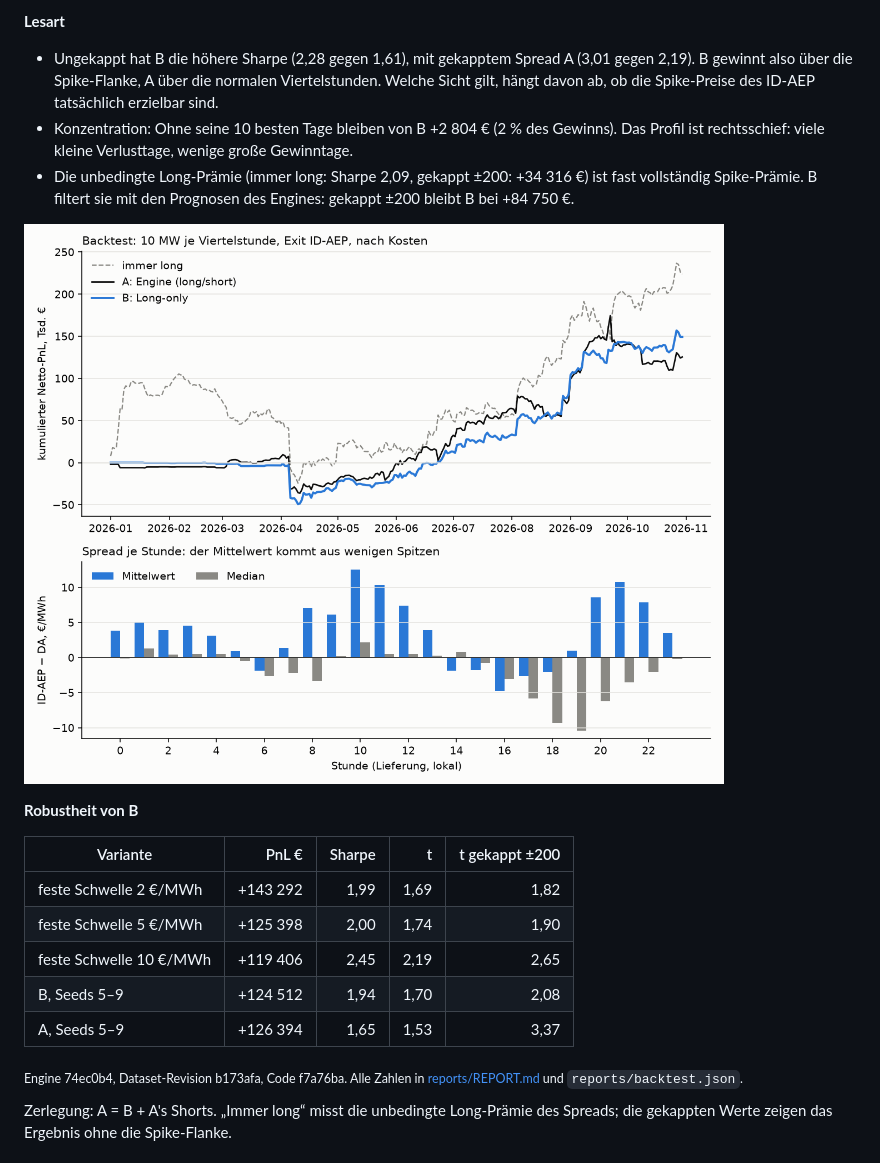
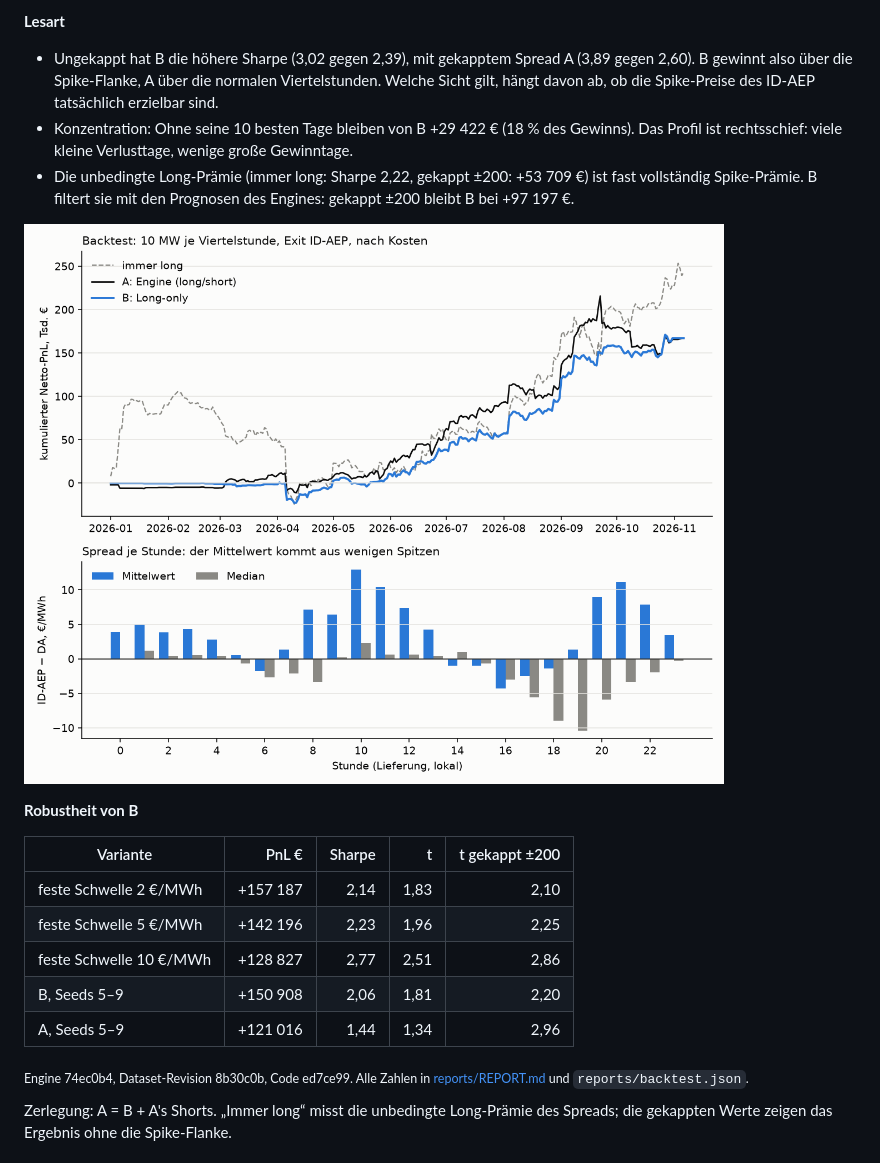
Before and after one commit to ak16o7/de-power-strats, a Markdown page: README.md, the part around one of its changes. GitHub-like rendering; pictures changed too: reports/pnl.png.

Commit message:
backtest: 2026-11-08

```diff
--- a/README.md
+++ b/README.md
@@ -87,9 +87,9 @@ Testzeitraum 2026-01-01 bis 2026-10-30 (303 Tage), Walk-Forward des Engines, 10
 
 **Lesart**
 
-- Ungekappt hat B die höhere Sharpe (2,28 gegen 1,61), mit gekapptem Spread A (3,01 gegen 2,19). B gewinnt also über die Spike-Flanke, A über die normalen Viertelstunden. Welche Sicht gilt, hängt davon ab, ob die Spike-Preise des ID-AEP tatsächlich erzielbar sind.
-- Konzentration: Ohne seine 10 besten Tage bleiben von B +2 804 € (2 % des Gewinns). Das Profil ist rechtsschief: viele kleine Verlusttage, wenige große Gewinntage.
-- Die unbedingte Long-Prämie (immer long: Sharpe 2,09, gekappt ±200: +34 316 €) ist fast vollständig Spike-Prämie. B filtert sie mit den Prognosen des Engines: gekappt ±200 bleibt B bei +84 750 €.
+- Ungekappt hat B die höhere Sharpe (3,02 gegen 2,39), mit gekapptem Spread A (3,89 gegen 2,60). B gewinnt also über die Spike-Flanke, A über die normalen Viertelstunden. Welche Sicht gilt, hängt davon ab, ob die Spike-Preise des ID-AEP tatsächlich erzielbar sind.
+- Konzentration: Ohne seine 10 besten Tage bleiben von B +29 422 € (18 % des Gewinns). Das Profil ist rechtsschief: viele kleine Verlusttage, wenige große Gewinntage.
+- Die unbedingte Long-Prämie (immer long: Sharpe 2,22, gekappt ±200: +53 709 €) ist fast vollständig Spike-Prämie. B filtert sie mit den Prognosen des Engines: gekappt ±200 bleibt B bei +97 197 €.
 
 ![PnL](reports/pnl.png)
 
@@ -97,13 +97,13 @@ Testzeitraum 2026-01-01 bis 2026-10-30 (303 Tage), Walk-Forward des Engines, 10
 
 | Variante | PnL € | Sharpe | t | t gekappt ±200 |
 |---|---:|---:|---:|---:|
-| feste Schwelle 2 €/MWh | +143 292 | 1,99 | 1,69 | 1,82 |
-| feste Schwelle 5 €/MWh | +125 398 | 2,00 | 1,74 | 1,90 |
-| feste Schwelle 10 €/MWh | +119 406 | 2,45 | 2,19 | 2,65 |
-| B, Seeds 5–9 | +124 512 | 1,94 | 1,70 | 2,08 |
-| A, Seeds 5–9 | +126 394 | 1,65 | 1,53 | 3,37 |
+| feste Schwelle 2 €/MWh | +157 187 | 2,14 | 1,83 | 2,10 |
+| feste Schwelle 5 €/MWh | +142 196 | 2,23 | 1,96 | 2,25 |
+| feste Schwelle 10 €/MWh | +128 827 | 2,77 | 2,51 | 2,86 |
+| B, Seeds 5–9 | +150 908 | 2,06 | 1,81 | 2,20 |
+| A, Seeds 5–9 | +121 016 | 1,44 | 1,34 | 2,96 |
 
-<sub>Engine 74ec0b4, Dataset-Revision b173afa, Code f7a76ba. Alle Zahlen in [reports/REPORT.md](reports/REPORT.md) und `reports/backtest.json`.</sub>
+<sub>Engine 74ec0b4, Dataset-Revision 8b30c0b, Code ed7ce99. Alle Zahlen in [reports/REPORT.md](reports/REPORT.md) und `reports/backtest.json`.</sub>
 
 <!-- RESULTS:END -->
 
```
Also changed, not shown: other parts of README.md (+26 -26 lines), reports/REPORT.md (+147 -146 lines), 2 other files.
